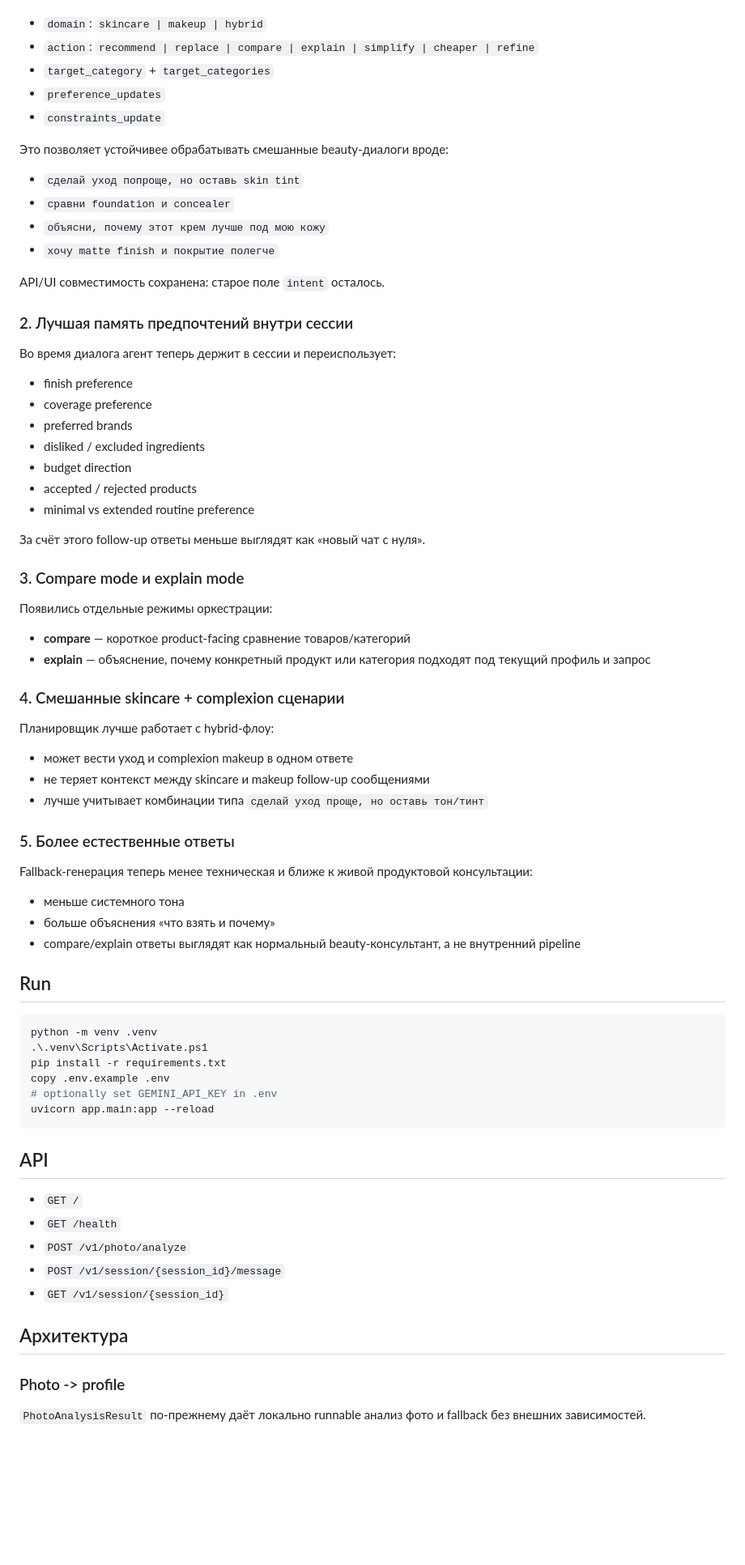
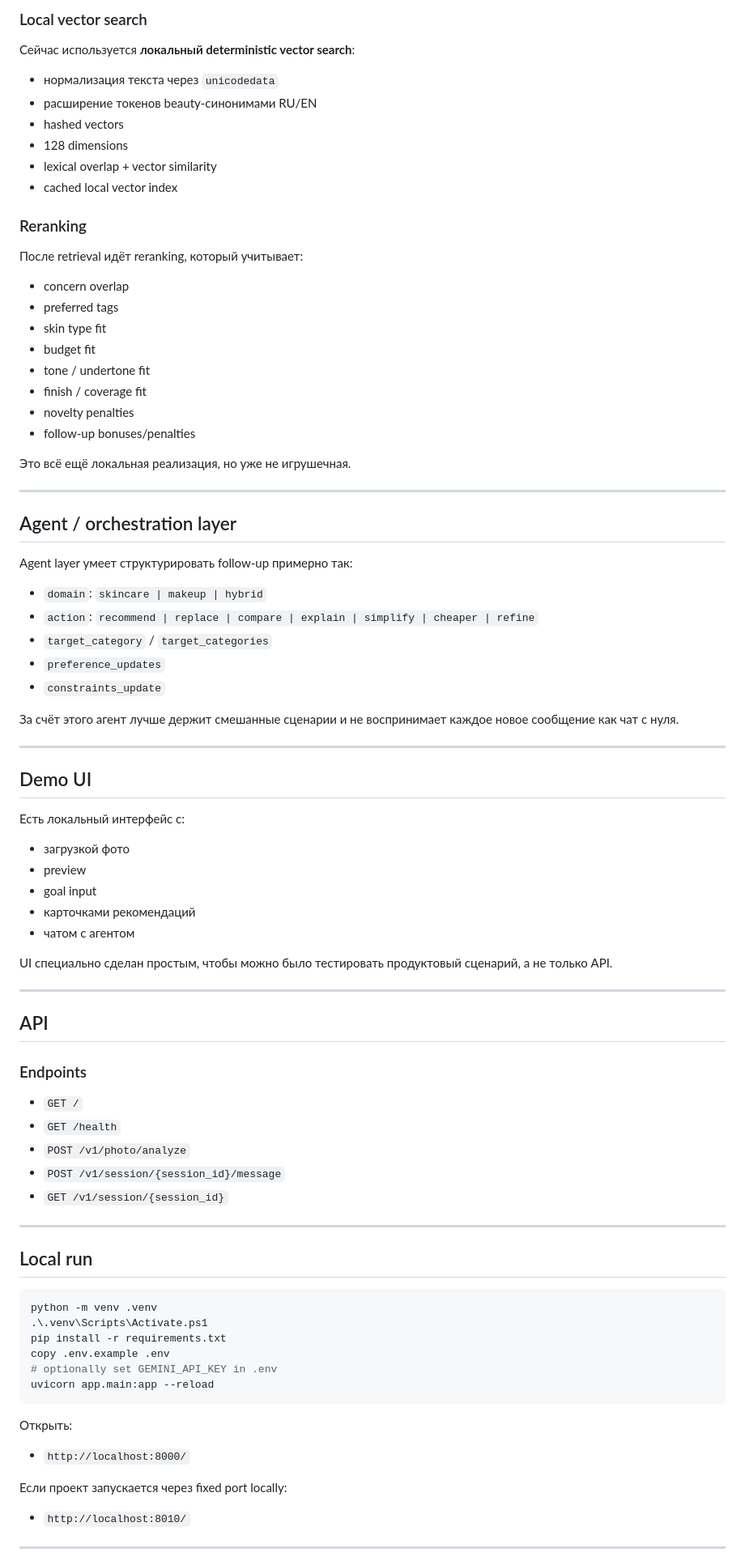
Before and after one commit to LITVA-HUB/ai-skin-agent, a Markdown page: README.md, the part around one of its changes. Shown at 81% size. Rendered like a GitHub page; blank space fills up the shorter version.

Commit message:
Polish repository README and project documentation

````diff
--- a/README.md
+++ b/README.md
@@ -9,47 +145,66 @@
+### Local vector search
+Сейчас используется **локальный deterministic vector search**:
+- нормализация текста через `unicodedata`
+- расширение токенов beauty-синонимами RU/EN
+- hashed vectors
+- 128 dimensions
+- lexical overlap + vector similarity
+- cached local vector index
+
+### Reranking
+После retrieval идёт reranking, который учитывает:
+- concern overlap
+- preferred tags
+- skin type fit
+- budget fit
+- tone / undertone fit
+- finish / coverage fit
+- novelty penalties
+- follow-up bonuses/penalties
+
+Это всё ещё локальная реализация, но уже не игрушечная.
+
+---
+
+## Agent / orchestration layer
+
+Agent layer умеет структурировать follow-up примерно так:
+
 - `domain`: `skincare | makeup | hybrid`
 - `action`: `recommend | replace | compare | explain | simplify | cheaper | refine`
-- `target_category` + `target_categories`
+- `target_category` / `target_categories`
 - `preference_updates`
 - `constraints_update`
 
-Это позволяет устойчивее обрабатывать смешанные beauty-диалоги вроде:
-- `сделай уход попроще, но оставь skin tint`
-- `сравни foundation и concealer`
-- `объясни, почему этот крем лучше под мою кожу`
-- `хочу matte finish и покрытие полегче`
+За счёт этого агент лучше держит смешанные сценарии и не воспринимает каждое новое сообщение как чат с нуля.
 
-API/UI совместимость сохранена: старое поле `intent` осталось.
+---
 
-### 2. Лучшая память предпочтений внутри сессии
-Во время диалога агент теперь держит в сессии и переиспользует:
-- finish preference
-- coverage preference
-- preferred brands
-- disliked / excluded ingredients
-- budget direction
-- accepted / rejected products
-- minimal vs extended routine preference
+## Demo UI
 
-За счёт этого follow-up ответы меньше выглядят как «новый чат с нуля».
+Есть локальный интерфейс с:
+- загрузкой фото
+- preview
+- goal input
+- карточками рекомендаций
+- чатом с агентом
 
-### 3. Compare mode и explain mode
-Появились отдельные режимы оркестрации:
-- **compare** — короткое product-facing сравнение товаров/категорий
-- **explain** — объяснение, почему конкретный продукт или категория подходят под текущий профиль и запрос
+UI специально сделан простым, чтобы можно было тестировать продуктовый сценарий, а не только API.
 
-### 4. Смешанные skincare + complexion сценарии
-Планировщик лучше работает с hybrid-флоу:
-- может вести уход и complexion makeup в одном ответе
-- не теряет контекст между skincare и makeup follow-up сообщениями
-- лучше учитывает комбинации типа `сделай уход проще, но оставь тон/тинт`
+---
 
-### 5. Более естественные ответы
-Fallback-генерация теперь менее техническая и ближе к живой продуктовой консультации:
-- меньше системного тона
-- больше объяснения «что взять и почему»
-- compare/explain ответы выглядят как нормальный beauty-консультант, а не внутренний pipeline
+## API
 
-## Run
+### Endpoints
+- `GET /`
+- `GET /health`
+- `POST /v1/photo/analyze`
+- `POST /v1/session/{session_id}/message`
+- `GET /v1/session/{session_id}`
+
+---
+
+## Local run
 
 ```powershell
 python -m venv .venv
@@ -60,15 +215,11 @@ copy .env.example .env
 uvicorn app.main:app --reload
 ```
 
-## API
-- `GET /`
-- `GET /health`
-- `POST /v1/photo/analyze`
-- `POST /v1/session/{session_id}/message`
-- `GET /v1/session/{session_id}`
+Открыть:
+- `http://localhost:8000/`
 
-## Архитектура
+Если проект запускается через fixed port locally:
+- `http://localhost:8010/`
 
-### Photo -> profile
-`PhotoAnalysisResult` по-прежнему даёт локально runnable анализ фото и fallback без внешних зависимостей.
+---
 
````
Also changed, not shown: other parts of README.md (+296 -27 lines).
